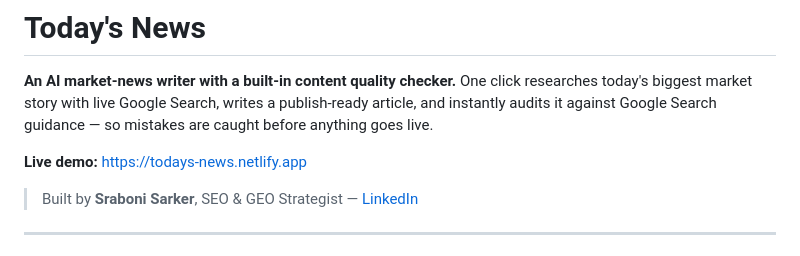
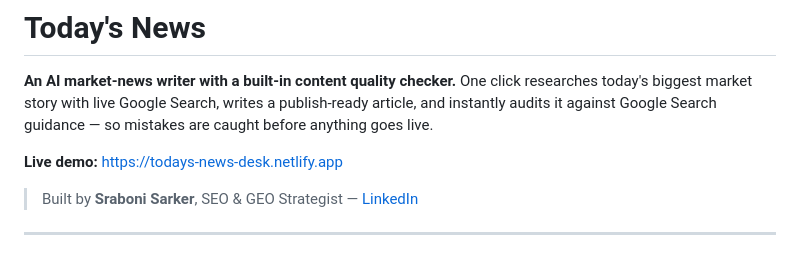
Before and after one commit to SEO-with-Sraboni/todays-news, a Markdown page: README.md, the part around the change. Drawn GitHub-style.

Commit message:
Update live demo link

```diff
--- a/README.md
+++ b/README.md
@@ -2,7 +2,7 @@
 
 **An AI market-news writer with a built-in content quality checker.** One click researches today's biggest market story with live Google Search, writes a publish-ready article, and instantly audits it against Google Search guidance — so mistakes are caught before anything goes live.
 
-**Live demo:** https://todays-news.netlify.app
+**Live demo:** https://todays-news-desk.netlify.app
 
 > Built by **Sraboni Sarker**, SEO & GEO Strategist — [LinkedIn](https://www.linkedin.com/in/srabonisarker)
 
```
